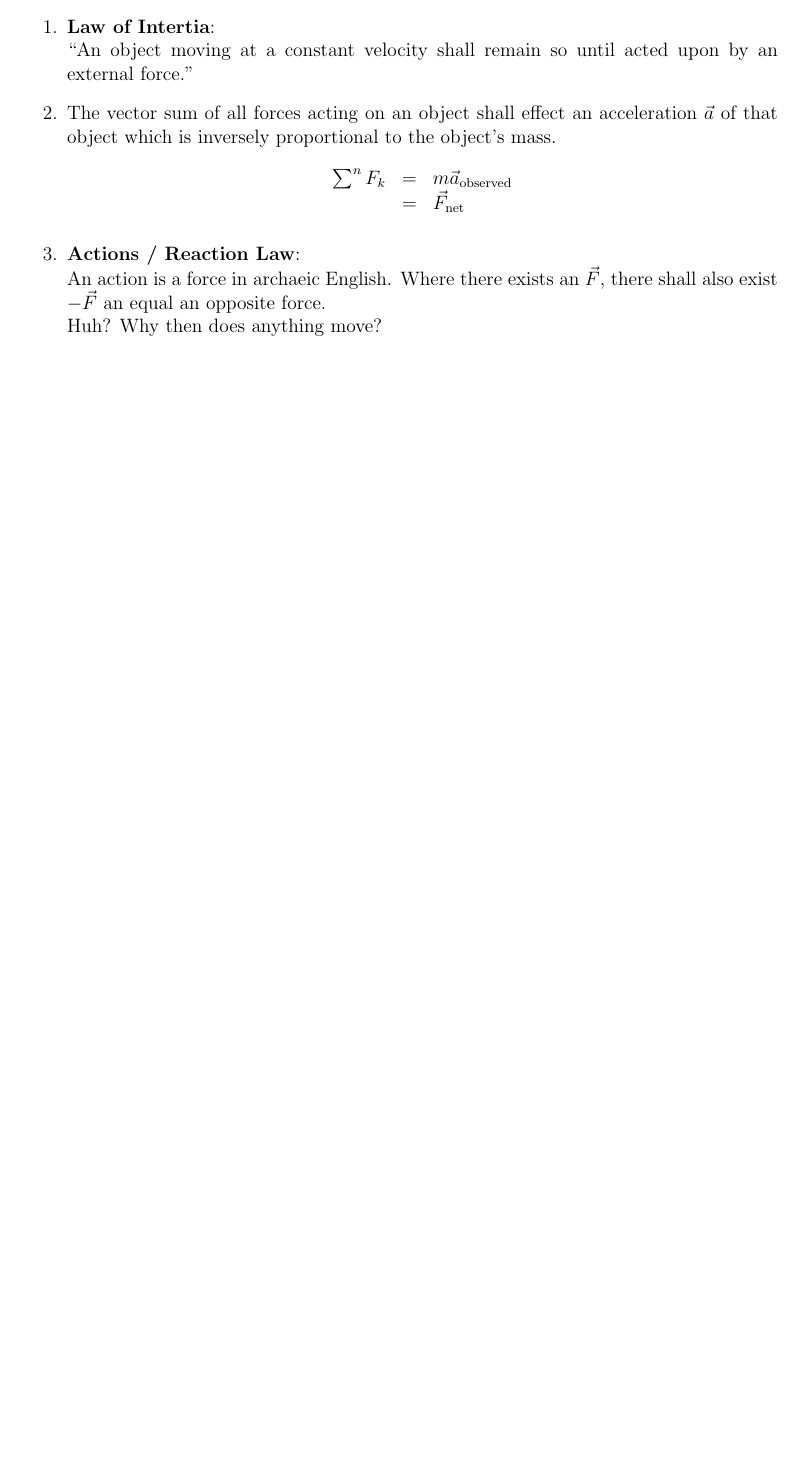
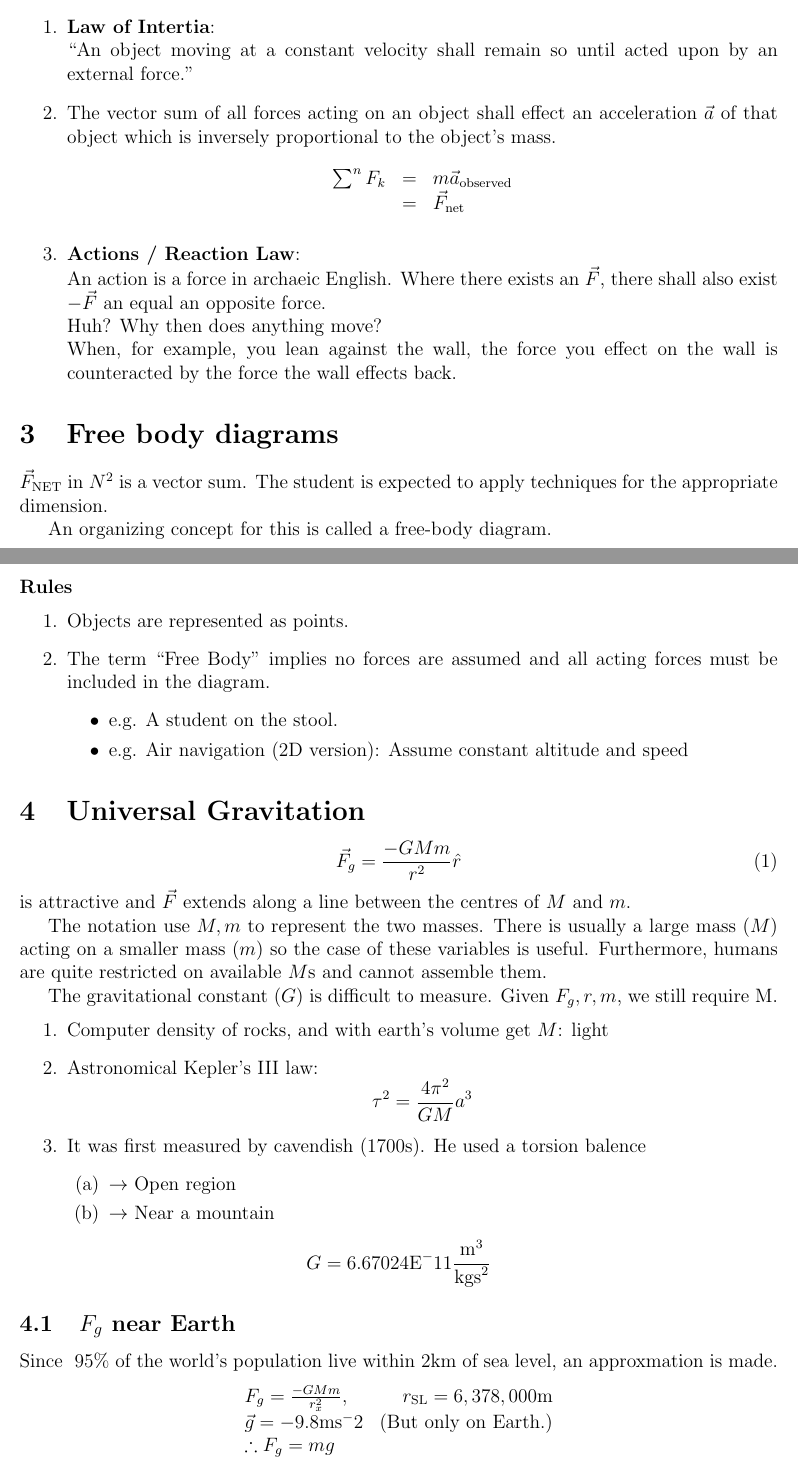
Before and after one commit to quinston/TOPS11Notes, a LaTeX document (forces.tex): part of page 2 of 2 before the commit and two parts of pages 2 and 3 of 4 after it, the two joined at a grey line, cut so that both start at the same text, the shorter picture padded with empty space. Compiled offline with pdfLaTeX.

Commit message:
Added lectures March 21

```diff
--- a/forces.tex
+++ b/forces.tex
@@ -62,6 +62,61 @@ remain relevant today.
     \item \textbf{Actions / Reaction Law}:\\
     An action is a force in archaeic English. Where there exists an $\vec{F}$,
     there shall also exist $-\vec{F}$ an equal an opposite force.\\
-    Huh? Why then does anything move?
+    Huh? Why then does anything move?\\
+    When, for example, you lean against the wall, the force you effect
+    on the wall is counteracted by the force the wall effects back.
+
+\end{enumerate}
+\section{Free body diagrams}
+$\vec{F}_\textrm{NET}$ in $N^2$ is a vector sum. The student is expected to apply
+techniques for the appropriate dimension.
+
+An organizing concept for this is called a free-body diagram.
+\paragraph*{Rules}
+\begin{enumerate}
+    \item Objects are represented as points.
+    \item The term ``Free Body'' implies no forces are assumed and all acting
+    forces must be included in the diagram.
+    \begin{itemize}
+        \item e.g. A student on the stool.
+        \item e.g. Air navigation (2D version): Assume constant altitude and speed
+    \end{itemize}
 \end{enumerate}
 
+\section{Universal Gravitation}
+\begin{equation}
+    \vec{F}_g = \frac{-GMm}{r^2} \hat{r}
+\end{equation}
+is attractive and $\vec{F}$ extends along a line between the centres of $M$ and
+$m$.
+
+The notation use $M, m$ to represent the two masses. There is usually a large
+mass ($M$) acting on a smaller mass ($m$) so the case of these variables is useful.
+Furthermore, humans are quite restricted on available $M$s and cannot assemble them.
+
+The gravitational constant ($G$) is difficult to measure. Given $F_g, r, m$, we still
+require M.
+\begin{enumerate}
+    \item Computer density of rocks, and with earth's volume get $M$: light
+    \item Astronomical Kepler's III law:
+    \[
+        \tau^2 = \frac{4\pi^2}{GM} a^3
+    \]
+    \item It was first measured by cavendish (1700s). He used a torsion balence
+    \begin{enumerate}
+        \item $\to$ Open region
+        \item $\to$ Near a mountain
+    \end{enumerate}
+\end{enumerate}
+\[
+    G = 6.67024 \textrm{E}^-11 \frac{\textrm{m}^3}{\textrm{kgs}^2}
+\]
+\subsection{$F_g$ near Earth}
+Since ~95\% of the world's population live within 2km of sea level, an approxmation
+is made.
+\[
+    \begin{array}{l r}
+    F_g = \frac{-GMm}{r^2_x}, & r_{\textrm{SL}} = 6,378,000 \textrm{m}\\
+    \vec{g} = -9.8\textrm{ms}^-2 & \textrm{(But only on Earth.)}\\
+    \therefore F_g = mg
+    \end{array}
```
Also changed, not shown: forces.pdf, forces.tex (16 more changed lines).
